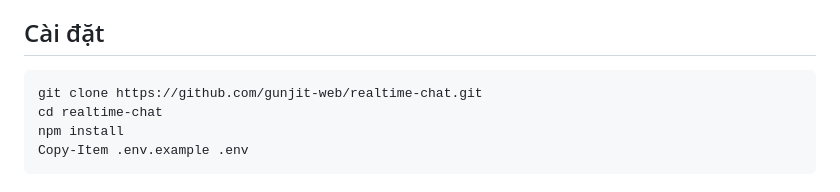
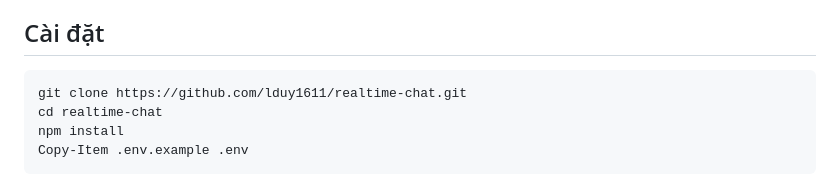
Before and after one commit to lduy1611/realtime-chat, a Markdown page: README.md, the part around the change. Drawn GitHub-style.

Commit message:
docs: update Vietnamese README and clone instructions

````diff
--- a/README.md
+++ b/README.md
@@ -63,7 +63,7 @@ phòng đang hoạt động và nút Logout. Màn hình đăng nhập/đăng ký
 ## Cài đặt
 
 ```powershell
-git clone https://github.com/gunjit-web/realtime-chat.git
+git clone https://github.com/lduy1611/realtime-chat.git
 cd realtime-chat
 npm install
 Copy-Item .env.example .env
````
